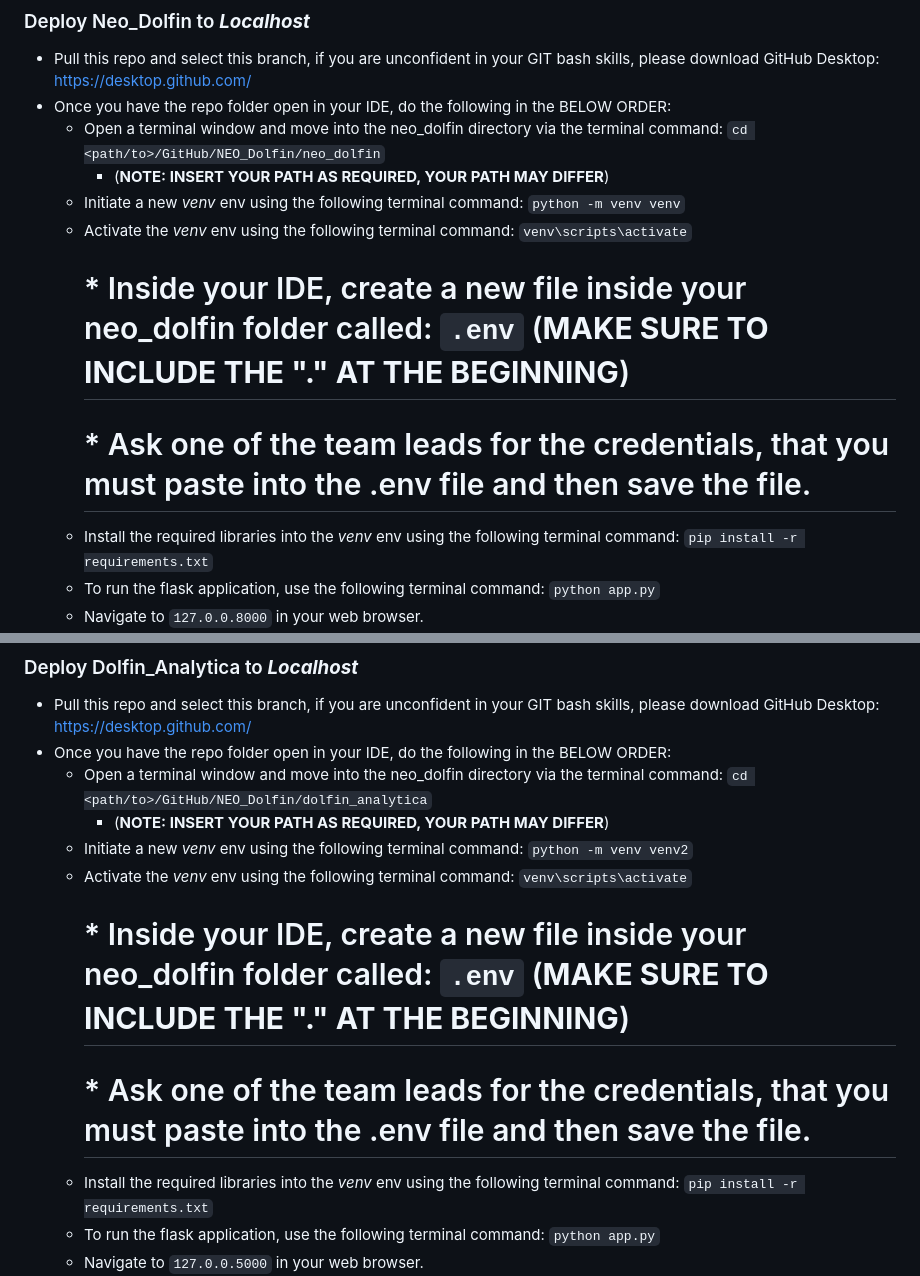
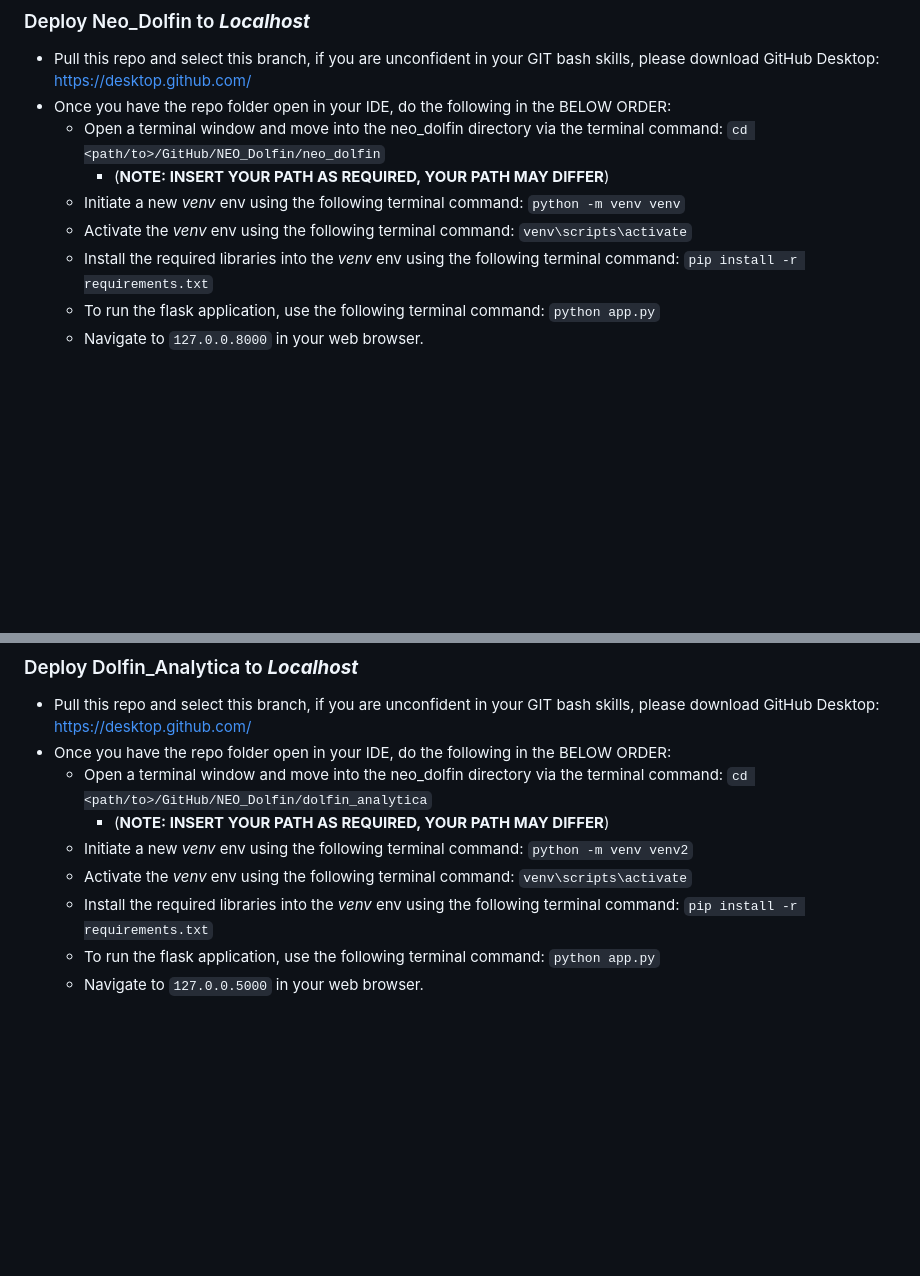
Before and after one commit to DataBytes-Organisation/Neo_Dolfin, a Markdown page: README.md, 2 parts joined by grey strips. Rendered like a GitHub page; blank space fills up the shorter version.

````diff
--- a/README.md
+++ b/README.md
@@ -77,8 +77,6 @@ git push origin your-branch-name --force
  		* (**NOTE: INSERT YOUR PATH AS REQUIRED, YOUR PATH MAY DIFFER**)
   * Initiate a new *venv* env using the following terminal command: ```python -m venv venv```
   * Activate the *venv* env using the following terminal command: ```venv\scripts\activate```
-  	# * Inside your IDE, create a new file inside your neo_dolfin folder called: ```.env``` (**MAKE SURE TO INCLUDE THE "." AT THE BEGINNING**)
-  	#	* Ask one of the team leads for the credentials, that you must paste into the .env file and then save the file.
   * Install the required libraries into the *venv* env using the following terminal command: ```pip install -r requirements.txt```
   * To run the flask application, use the following terminal command: ```python app.py```
   * Navigate to ```127.0.0.8000``` in your web browser.
@@ -90,8 +88,6 @@ git push origin your-branch-name --force
  		* (**NOTE: INSERT YOUR PATH AS REQUIRED, YOUR PATH MAY DIFFER**)
   * Initiate a new *venv* env using the following terminal command: ```python -m venv venv2```
   * Activate the *venv* env using the following terminal command: ```venv\scripts\activate```
-  	# * Inside your IDE, create a new file inside your neo_dolfin folder called: ```.env``` (**MAKE SURE TO INCLUDE THE "." AT THE BEGINNING**)
-	# * Ask one of the team leads for the credentials, that you must paste into the .env file and then save the file.
   * Install the required libraries into the *venv* env using the following terminal command: ```pip install -r requirements.txt```
   * To run the flask application, use the following terminal command: ```python app.py```
   * Navigate to ```127.0.0.5000``` in your web browser.
````
